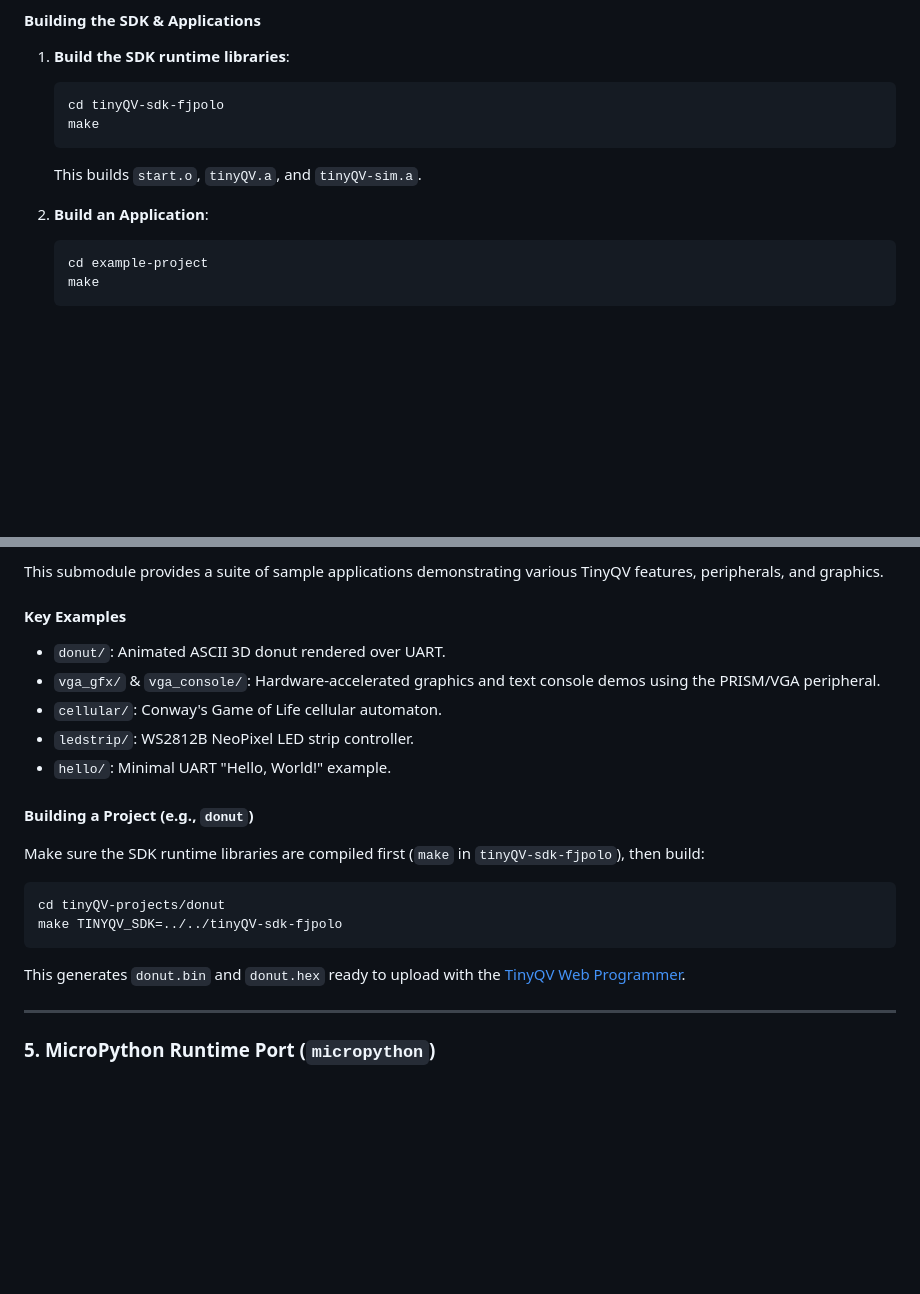
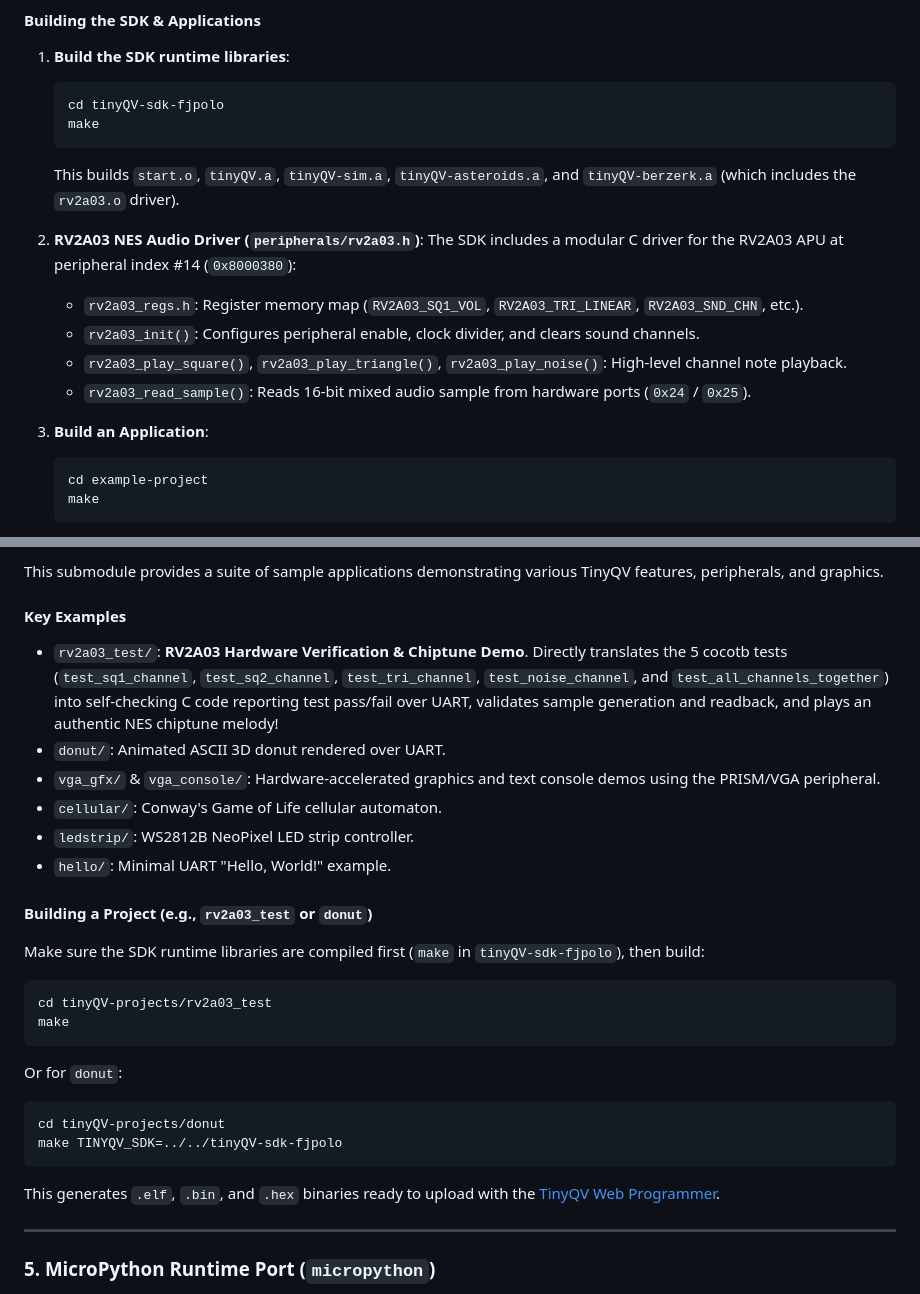
Before and after one commit to fjpolo/tinyqv-tty25a-berzerk-rv2a03, a Markdown page: README.md, 2 parts joined by grey strips. Drawn GitHub-style; blank space fills up the shorter version.

Commit message:
- Add README
- Update submodules to compile and build

````diff
--- a/README.md
+++ b/README.md
@@ -192,9 +192,16 @@ The SDK provides the libraries and linker scripts to write C code for TinyQV.
    cd tinyQV-sdk-fjpolo
    make
    ```
-   This builds `start.o`, `tinyQV.a`, and `tinyQV-sim.a`.
+   This builds `start.o`, `tinyQV.a`, `tinyQV-sim.a`, `tinyQV-asteroids.a`, and `tinyQV-berzerk.a` (which includes the `rv2a03.o` driver).
 
-2. **Build an Application**:
+2. **RV2A03 NES Audio Driver (`peripherals/rv2a03.h`)**:
+   The SDK includes a modular C driver for the RV2A03 APU at peripheral index #14 (`0x8000380`):
+   - `rv2a03_regs.h`: Register memory map (`RV2A03_SQ1_VOL`, `RV2A03_TRI_LINEAR`, `RV2A03_SND_CHN`, etc.).
+   - `rv2a03_init()`: Configures peripheral enable, clock divider, and clears sound channels.
+   - `rv2a03_play_square()`, `rv2a03_play_triangle()`, `rv2a03_play_noise()`: High-level channel note playback.
+   - `rv2a03_read_sample()`: Reads 16-bit mixed audio sample from hardware ports (`0x24` / `0x25`).
+
+3. **Build an Application**:
    ```bash
    cd example-project
    make
@@ -240,21 +247,28 @@ cd ttsky25a-tinyQV-fjpolo-rv2a03
 This submodule provides a suite of sample applications demonstrating various TinyQV features, peripherals, and graphics.
 
 #### Key Examples
+- `rv2a03_test/`: **RV2A03 Hardware Verification & Chiptune Demo**. Directly translates the 5 cocotb tests (`test_sq1_channel`, `test_sq2_channel`, `test_tri_channel`, `test_noise_channel`, and `test_all_channels_together`) into self-checking C code reporting test pass/fail over UART, validates sample generation and readback, and plays an authentic NES chiptune melody!
 - `donut/`: Animated ASCII 3D donut rendered over UART.
 - `vga_gfx/` & `vga_console/`: Hardware-accelerated graphics and text console demos using the PRISM/VGA peripheral.
 - `cellular/`: Conway's Game of Life cellular automaton.
 - `ledstrip/`: WS2812B NeoPixel LED strip controller.
 - `hello/`: Minimal UART "Hello, World!" example.
 
-#### Building a Project (e.g., `donut`)
+#### Building a Project (e.g., `rv2a03_test` or `donut`)
 Make sure the SDK runtime libraries are compiled first (`make` in `tinyQV-sdk-fjpolo`), then build:
 
+```bash
+cd tinyQV-projects/rv2a03_test
+make
+```
+
+Or for `donut`:
 ```bash
 cd tinyQV-projects/donut
 make TINYQV_SDK=../../tinyQV-sdk-fjpolo
 ```
 
-This generates `donut.bin` and `donut.hex` ready to upload with the [TinyQV Web Programmer](https://program.tinyqv.com).
+This generates `.elf`, `.bin`, and `.hex` binaries ready to upload with the [TinyQV Web Programmer](https://program.tinyqv.com).
 
 ---
 
````
